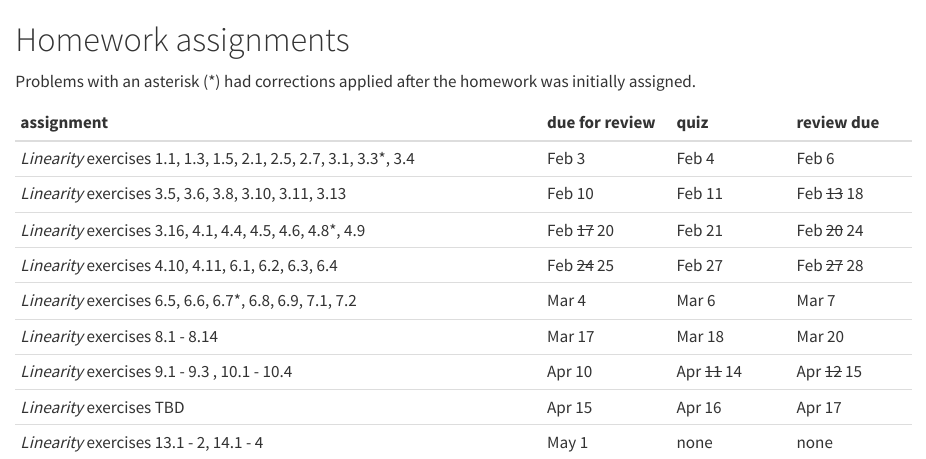
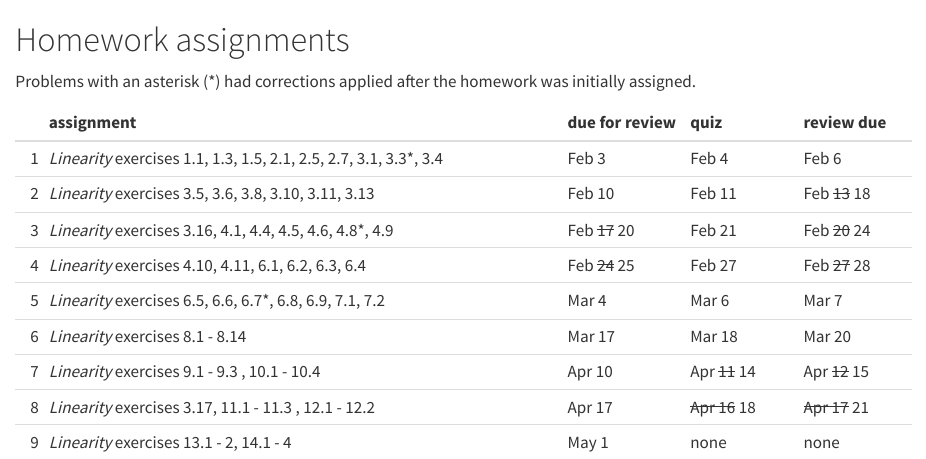
Before and after one commit to fNBU/linearity-landing, a Quarto document (homework.qmd): the page in a window 1100 px wide, from its top. Rendered offline with R 4.5, knitr and Pandoc in place of Quarto, with nearby package versions.

Commit message:
add missing changes

```diff
--- a/homework.qmd
+++ b/homework.qmd
@@ -2,24 +2,24 @@
 
 Problems with an asterisk (*) had corrections applied after the homework was initially assigned.
 
-+--------------------------------------------------------------------+----------------+---------------+---------------+
-| assignment                                                         | due for review | quiz          | review due    |
-+:===================================================================+:===============+:==============+:==============+
-| *Linearity* exercises 1.1, 1.3, 1.5, 2.1, 2.5, 2.7, 3.1, 3.3*, 3.4 | Feb 3          | Feb 4         | Feb 6         |
-+--------------------------------------------------------------------+----------------+---------------+---------------+
-| *Linearity* exercises 3.5, 3.6, 3.8, 3.10, 3.11, 3.13              | Feb 10         | Feb 11        | Feb ~~13~~ 18 |
-+--------------------------------------------------------------------+----------------+---------------+---------------+
-| *Linearity* exercises 3.16, 4.1, 4.4, 4.5, 4.6, 4.8*, 4.9          | Feb ~~17~~ 20  | Feb 21        | Feb ~~20~~ 24 |
-+--------------------------------------------------------------------+----------------+---------------+---------------+
-| *Linearity* exercises 4.10, 4.11, 6.1, 6.2, 6.3, 6.4               | Feb ~~24~~ 25  | Feb 27        | Feb ~~27~~ 28 |
-+--------------------------------------------------------------------+----------------+---------------+---------------+
-| *Linearity* exercises 6.5, 6.6, 6.7*, 6.8, 6.9, 7.1, 7.2           | Mar 4          | Mar 6         | Mar 7         |
-+--------------------------------------------------------------------+----------------+---------------+---------------+
-| *Linearity* exercises 8.1 - 8.14                                   | Mar 17         | Mar 18        | Mar 20        |
-+--------------------------------------------------------------------+----------------+---------------+---------------+
-| *Linearity* exercises 9.1 - 9.3 , 10.1 - 10.4                      | Apr 10         | Apr ~~11~~ 14 | Apr ~~12~~ 15 |
-+--------------------------------------------------------------------+----------------+---------------+---------------+
-| *Linearity* exercises TBD                                          | Apr 15         | Apr 16        | Apr 17        |
-+--------------------------------------------------------------------+----------------+---------------+---------------+
-| *Linearity* exercises 13.1 - 2, 14.1 - 4                           | May 1          | none          | none          |
-+--------------------------------------------------------------------+----------------+---------------+---------------+
++---+--------------------------------------------------------------------+----------------+---------------+---------------+
+|   | assignment                                                         | due for review | quiz          | review due    |
++==:+:===================================================================+:===============+:==============+:==============+
+| 1 | *Linearity* exercises 1.1, 1.3, 1.5, 2.1, 2.5, 2.7, 3.1, 3.3*, 3.4 | Feb 3          | Feb 4         | Feb 6         |
++---+--------------------------------------------------------------------+----------------+---------------+---------------+
+| 2 | *Linearity* exercises 3.5, 3.6, 3.8, 3.10, 3.11, 3.13              | Feb 10         | Feb 11        | Feb ~~13~~ 18 |
++---+--------------------------------------------------------------------+----------------+---------------+---------------+
+| 3 | *Linearity* exercises 3.16, 4.1, 4.4, 4.5, 4.6, 4.8*, 4.9          | Feb ~~17~~ 20  | Feb 21        | Feb ~~20~~ 24 |
++---+--------------------------------------------------------------------+----------------+---------------+---------------+
+| 4 | *Linearity* exercises 4.10, 4.11, 6.1, 6.2, 6.3, 6.4               | Feb ~~24~~ 25  | Feb 27        | Feb ~~27~~ 28 |
++---+--------------------------------------------------------------------+----------------+---------------+---------------+
+| 5 | *Linearity* exercises 6.5, 6.6, 6.7*, 6.8, 6.9, 7.1, 7.2           | Mar 4          | Mar 6         | Mar 7         |
++---+--------------------------------------------------------------------+----------------+---------------+---------------+
+| 6 | *Linearity* exercises 8.1 - 8.14                                   | Mar 17         | Mar 18        | Mar 20        |
++---+--------------------------------------------------------------------+----------------+---------------+---------------+
+| 7 | *Linearity* exercises 9.1 - 9.3 , 10.1 - 10.4                      | Apr 10         | Apr ~~11~~ 14 | Apr ~~12~~ 15 |
++---+--------------------------------------------------------------------+----------------+---------------+---------------+
+| 8 | *Linearity* exercises 3.17, 11.1 - 11.3 , 12.1 - 12.2              | Apr 17 	      | ~~Apr 16~~ 18 | ~~Apr 17~~ 21 |
++---+--------------------------------------------------------------------+----------------+---------------+---------------+
+| 9 | *Linearity* exercises 13.1 - 2, 14.1 - 4                           | May 1          | none          | none          |
++---+--------------------------------------------------------------------+----------------+---------------+---------------+
```
